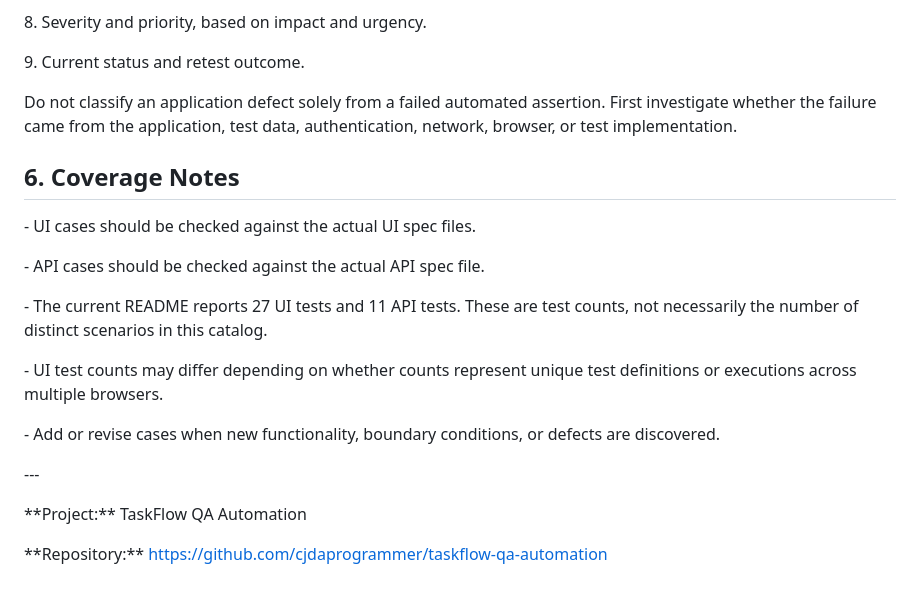
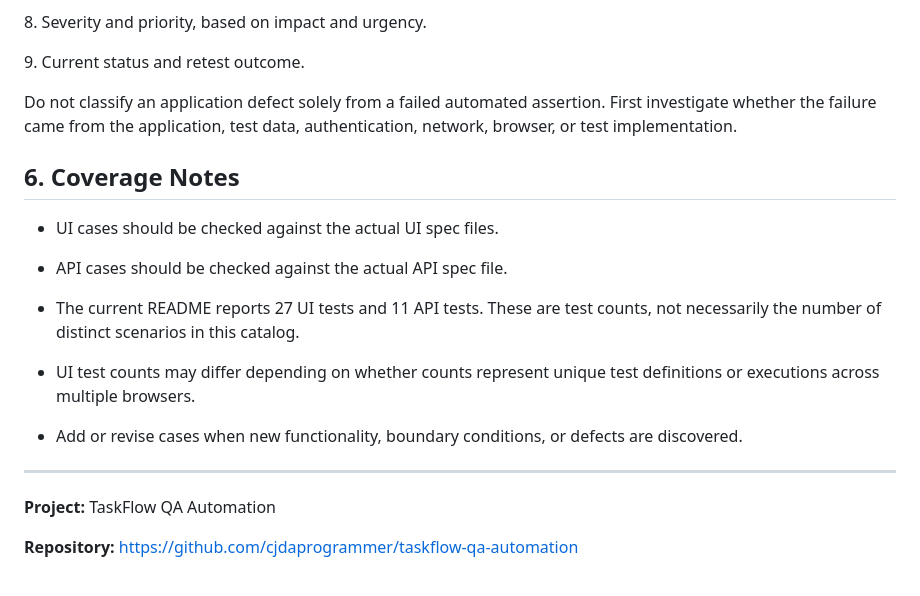
Before and after one commit to cjdaprogrammer/taskflow-qa-automation, a Markdown page: docs/TEST-CASES.md, the part around one of its changes. Rendered like a GitHub page.

```diff
--- a/docs/TEST-CASES.md
+++ b/docs/TEST-CASES.md
@@ -146,32 +114,21 @@ For a failed scenario, capture:
 
 9\. Current status and retest outcome.
 
-
-
 Do not classify an application defect solely from a failed automated assertion. First investigate whether the failure came from the application, test data, authentication, network, browser, or test implementation.
-
-
 
 ## 6. Coverage Notes
 
+- UI cases should be checked against the actual UI spec files.
 
+- API cases should be checked against the actual API spec file.
 
-\- UI cases should be checked against the actual UI spec files.
+- The current README reports 27 UI tests and 11 API tests. These are test counts, not necessarily the number of distinct scenarios in this catalog.
 
-\- API cases should be checked against the actual API spec file.
+- UI test counts may differ depending on whether counts represent unique test definitions or executions across multiple browsers.
 
-\- The current README reports 27 UI tests and 11 API tests. These are test counts, not necessarily the number of distinct scenarios in this catalog.
+- Add or revise cases when new functionality, boundary conditions, or defects are discovered.
 
-\- UI test counts may differ depending on whether counts represent unique test definitions or executions across multiple browsers.
+---
+**Project:** TaskFlow QA Automation
 
-\- Add or revise cases when new functionality, boundary conditions, or defects are discovered.
-
-
-
-\---
-
-
-
-\*\*Project:\*\* TaskFlow QA Automation
-
-\*\*Repository:\*\* https://github.com/cjdaprogrammer/taskflow-qa-automation
+**Repository:** https://github.com/cjdaprogrammer/taskflow-qa-automation
```
Also changed, not shown: other parts of docs/TEST-CASES.md (+24 -56 lines), docs/TEST-PLAN.md (+52 -137 lines).
